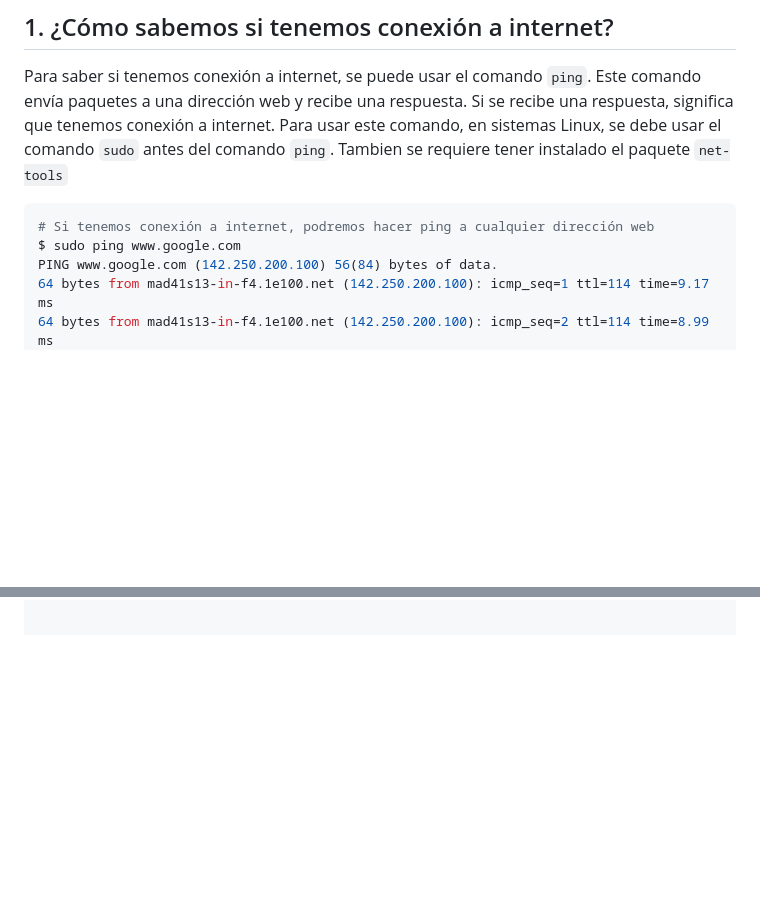
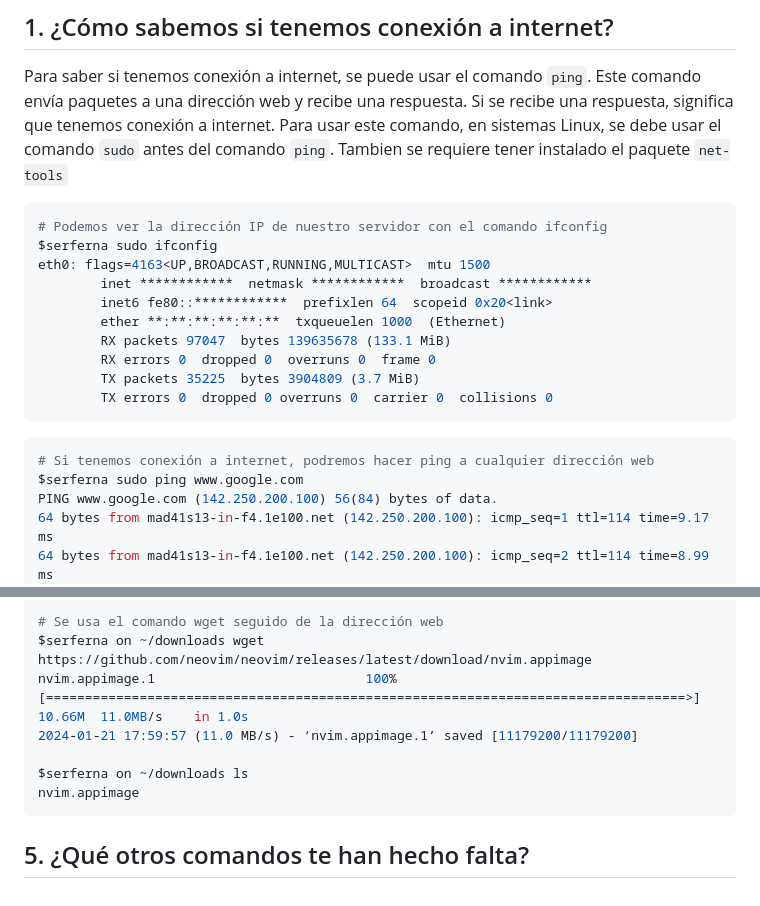
Before and after one commit to zenix-s/DAW, a Markdown page: despliegue/ad-1.md, 2 parts joined by grey strips. Drawn GitHub-style; blank space fills up the shorter version.

````diff
--- a/despliegue/ad-1.md
+++ b/despliegue/ad-1.md
@@ -19,9 +19,23 @@ Para saber si tenemos conexión a internet, se puede usar el comando `ping`.
 Este comando envía paquetes a una dirección web y recibe una respuesta. Si se recibe una respuesta, significa que tenemos conexión a internet.
 Para usar este comando, en sistemas Linux, se debe usar el comando `sudo` antes del comando `ping`.
 Tambien se requiere tener instalado el paquete `net-tools`
+
+```bash
+# Podemos ver la dirección IP de nuestro servidor con el comando ifconfig
+$serferna sudo ifconfig
+eth0: flags=4163<UP,BROADCAST,RUNNING,MULTICAST>  mtu 1500
+        inet ************  netmask ************  broadcast ************
+        inet6 fe80::************  prefixlen 64  scopeid 0x20<link>
+        ether **:**:**:**:**:**  txqueuelen 1000  (Ethernet)
+        RX packets 97047  bytes 139635678 (133.1 MiB)
+        RX errors 0  dropped 0  overruns 0  frame 0
+        TX packets 35225  bytes 3904809 (3.7 MiB)
+        TX errors 0  dropped 0 overruns 0  carrier 0  collisions 0
+```
+
 ```bash
 # Si tenemos conexión a internet, podremos hacer ping a cualquier dirección web
-$ sudo ping www.google.com
+$serferna sudo ping www.google.com
 PING www.google.com (142.250.200.100) 56(84) bytes of data.
 64 bytes from mad41s13-in-f4.1e100.net (142.250.200.100): icmp_seq=1 ttl=114 time=9.17 ms
 64 bytes from mad41s13-in-f4.1e100.net (142.250.200.100): icmp_seq=2 ttl=114 time=8.99 ms
@@ -64,0 +135,11 @@ Este comando muestra información sobre un nombre de dominio o una dirección IP
+```bash
+# Se usa el comando wget seguido de la dirección web
+$serferna on ~/downloads wget https://github.com/neovim/neovim/releases/latest/download/nvim.appimage
+nvim.appimage.1                           100%[==================================================================================>]  10.66M  11.0MB/s    in 1.0s
+2024-01-21 17:59:57 (11.0 MB/s) - ‘nvim.appimage.1’ saved [11179200/11179200]
+
+$serferna on ~/downloads ls
+nvim.appimage
+```
+
+## 5. ¿Qué otros comandos te han hecho falta?
````
Also changed, not shown: other parts of despliegue/ad-1.md (+61 -5 lines).
